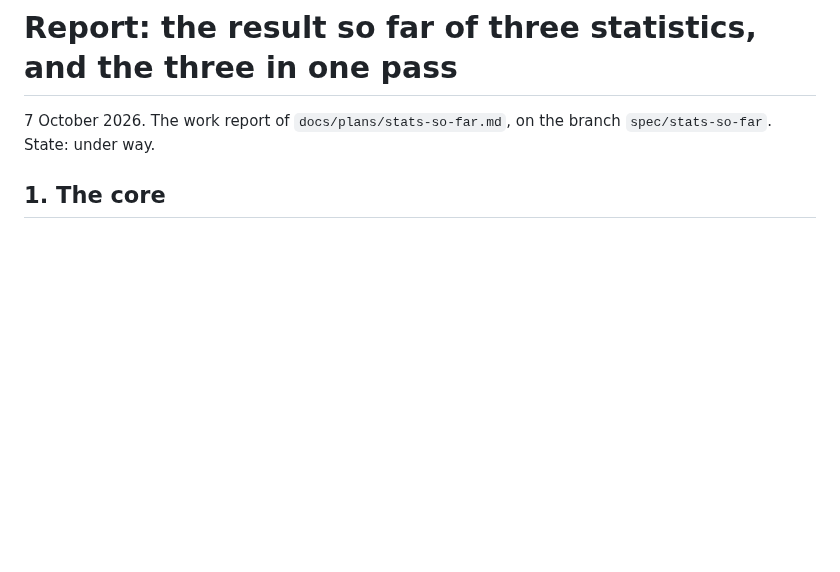
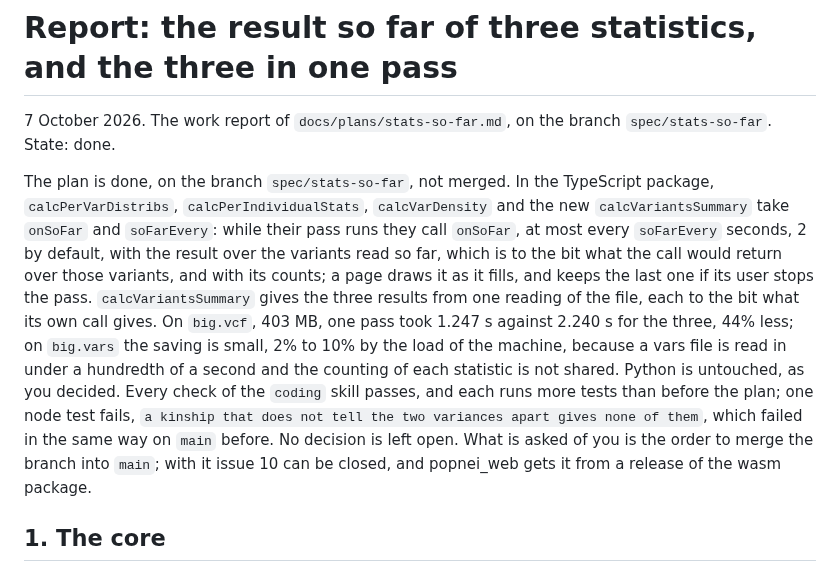
Before and after one commit to JoseBlanca/popnei, a Markdown page: docs/reports/stats-so-far.md, the part around one of its changes. GitHub-like rendering; blank space fills up the shorter version.

```diff
--- a/docs/reports/stats-so-far.md
+++ b/docs/reports/stats-so-far.md
@@ -1,7 +1,27 @@
 # Report: the result so far of three statistics, and the three in one pass
 
 7 October 2026. The work report of `docs/plans/stats-so-far.md`, on the
-branch `spec/stats-so-far`. State: under way.
+branch `spec/stats-so-far`. State: done.
+
+The plan is done, on the branch `spec/stats-so-far`, not merged.
+In the TypeScript package, `calcPerVarDistribs`, `calcPerIndividualStats`,
+`calcVarDensity` and the new `calcVariantsSummary` take `onSoFar` and
+`soFarEvery`: while their pass runs they call `onSoFar`, at most every
+`soFarEvery` seconds, 2 by default, with the result over the variants read
+so far, which is to the bit what the call would return over those variants,
+and with its counts; a page draws it as it fills, and keeps the last one if
+its user stops the pass. `calcVariantsSummary` gives the three results from
+one reading of the file, each to the bit what its own call gives. On
+`big.vcf`, 403 MB, one pass took 1.247 s against 2.240 s for the three,
+44% less; on `big.vars` the saving is small, 2% to 10% by the load of the
+machine, because a vars file is read in under a hundredth of a second and
+the counting of each statistic is not shared. Python is untouched, as you
+decided. Every check of the `coding` skill passes, and each runs more tests
+than before the plan; one node test fails, `a kinship that does not tell
+the two variances apart gives none of them`, which failed in the same way
+on `main` before. No decision is left open. What is asked of you is the
+order to merge the branch into `main`; with it issue 10 can be closed, and
+popnei_web gets it from a release of the wasm package.
 
 ## 1. The core
 
```
Also changed, not shown: other parts of docs/reports/stats-so-far.md (+62 -0 lines), docs/plans/stats-so-far.md (+1 -1 lines).
